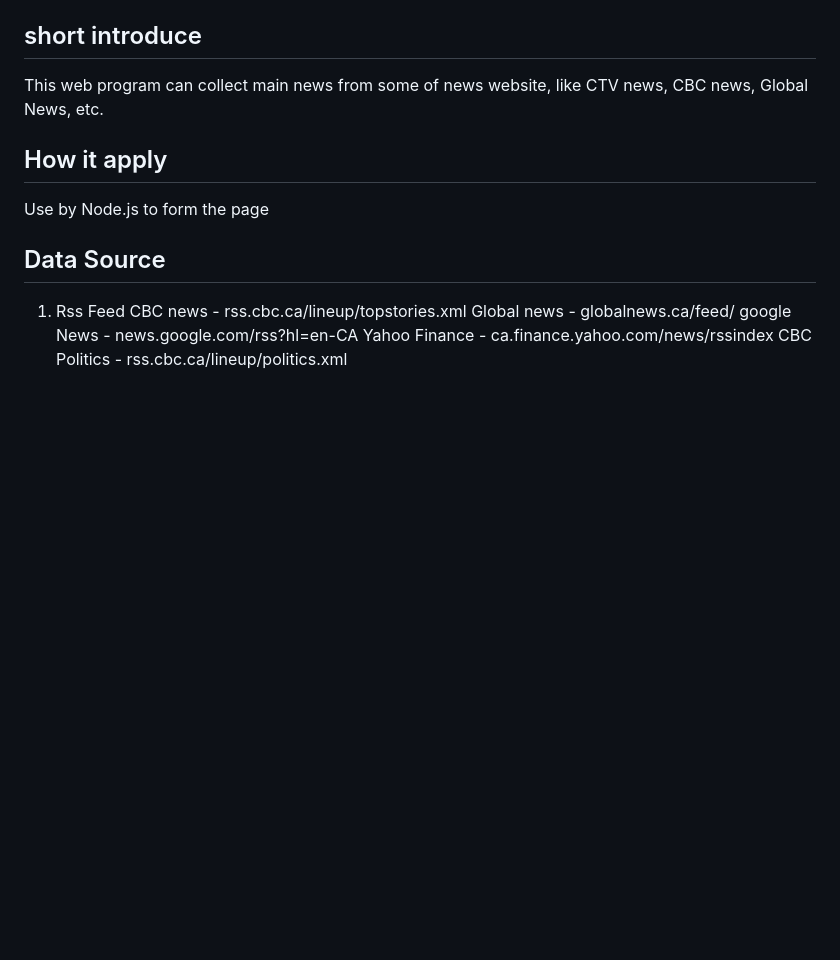
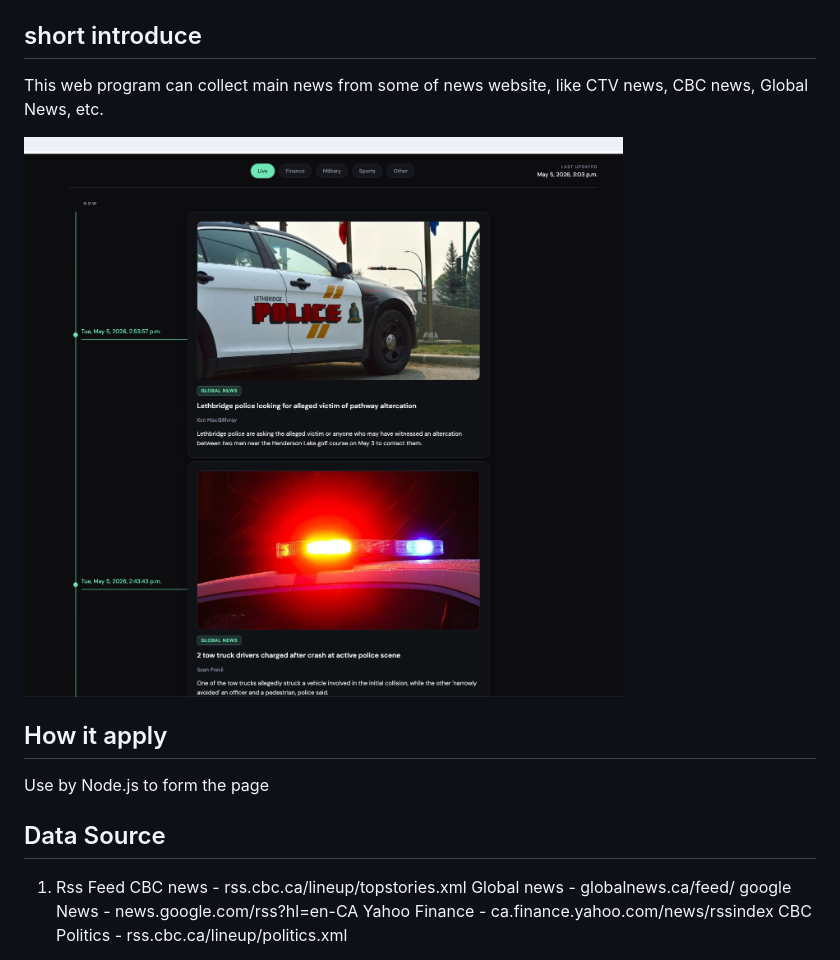
Before and after one commit to whj1an/BreakFog, a Markdown page: README.md, the part around the change. Rendered like a GitHub page; pictures changed too: attechments/image.png (added); blank space fills up the shorter version.

```diff
--- a/README.md
+++ b/README.md
@@ -2,6 +2,8 @@
 
 ## short introduce
 This web program can collect main news from some of news website, like CTV news, CBC news, Global News, etc.
+
+![alt text](attechments/image.png)
 
 ## How it apply
 Use by Node.js to form the page
```
Also changed, not shown: 3 other files.
